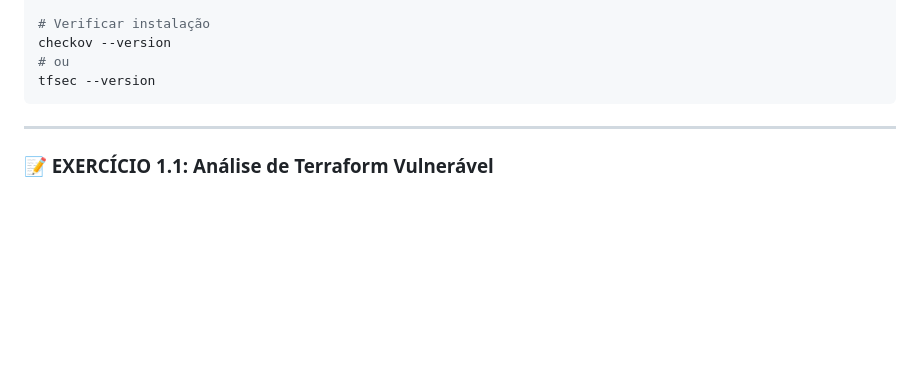
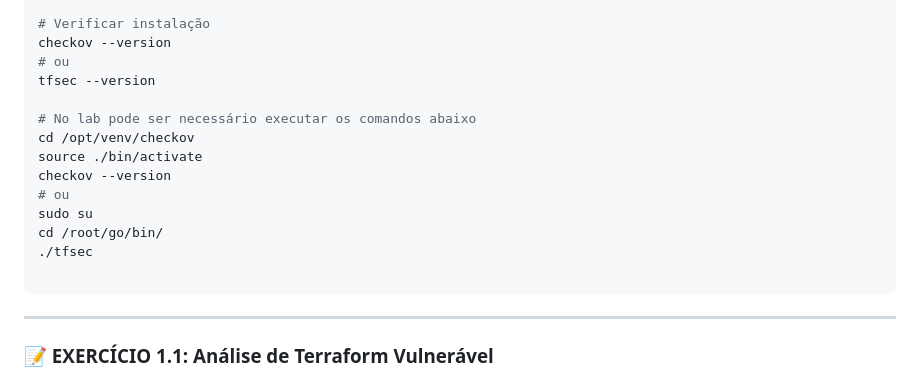
Before and after one commit to fernandodebrando/devsec-class, a Markdown page: lab6-iac-containers/lab-iac-containers.md, the part around the change. GitHub-like rendering; blank space fills up the shorter version.

Commit message:
exemplos

````diff
--- a/lab6-iac-containers/lab-iac-containers.md
+++ b/lab6-iac-containers/lab-iac-containers.md
@@ -35,6 +35,16 @@ curl -s https://raw.githubusercontent.com/aquasecurity/tfsec/master/scripts/inst
 checkov --version
 # ou
 tfsec --version
+
+# No lab pode ser necessário executar os comandos abaixo
+cd /opt/venv/checkov
+source ./bin/activate
+checkov --version
+# ou
+sudo su
+cd /root/go/bin/
+./tfsec
+
 ```
 
 ---
````
Also changed, not shown: lab3-sast/lab-sast.md (+6 -0 lines).
